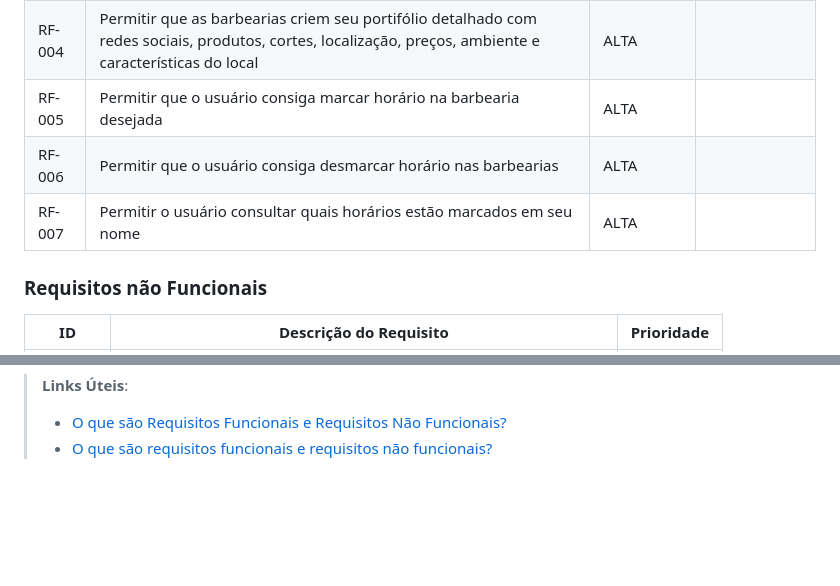
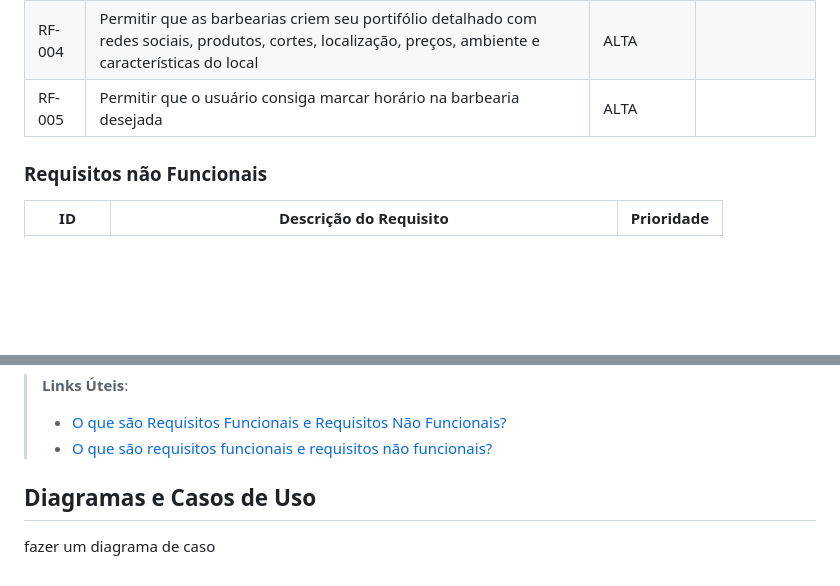
Before and after one commit to ICEI-PUC-Minas-PCO-SI/pco-si-2023-1-p1-proj-web-t2-g3-grupo-3, a Markdown page: docs/especification.md, 2 parts joined by grey strips. Drawn GitHub-style; blank space fills up the shorter version.

Commit message:
diagrama e casos de uso

```diff
--- a/docs/especification.md
+++ b/docs/especification.md
@@ -71,8 +71,6 @@ As tabelas que se seguem apresentam os requisitos funcionais e não funcionais q
 |RF-003| Permitir que o usuário encontre barbearias condizentes com as necessidades e requisitos próprios | ALTA | |
 |RF-004| Permitir que as barbearias criem seu portifólio detalhado com redes sociais, produtos, cortes, localização, preços, ambiente e características do local | ALTA | |
 |RF-005| Permitir que o usuário consiga marcar horário na barbearia desejada | ALTA | |
-|RF-006| Permitir que o usuário consiga desmarcar horário nas barbearias | ALTA | |
-|RF-007| Permitir o usuário consultar quais horários estão marcados em seu nome | ALTA | |
 
 ### Requisitos não Funcionais
 
@@ -111,3 +109,7 @@ Enumere as restrições à sua solução. Lembre-se de que as restrições geral
 > **Links Úteis**:
 > - [O que são Requisitos Funcionais e Requisitos Não Funcionais?](https://codificar.com.br/requisitos-funcionais-nao-funcionais/)
 > - [O que são requisitos funcionais e requisitos não funcionais?](https://analisederequisitos.com.br/requisitos-funcionais-e-requisitos-nao-funcionais-o-que-sao/)
+
+## Diagramas e Casos de Uso
+
+fazer um diagrama de caso
```
